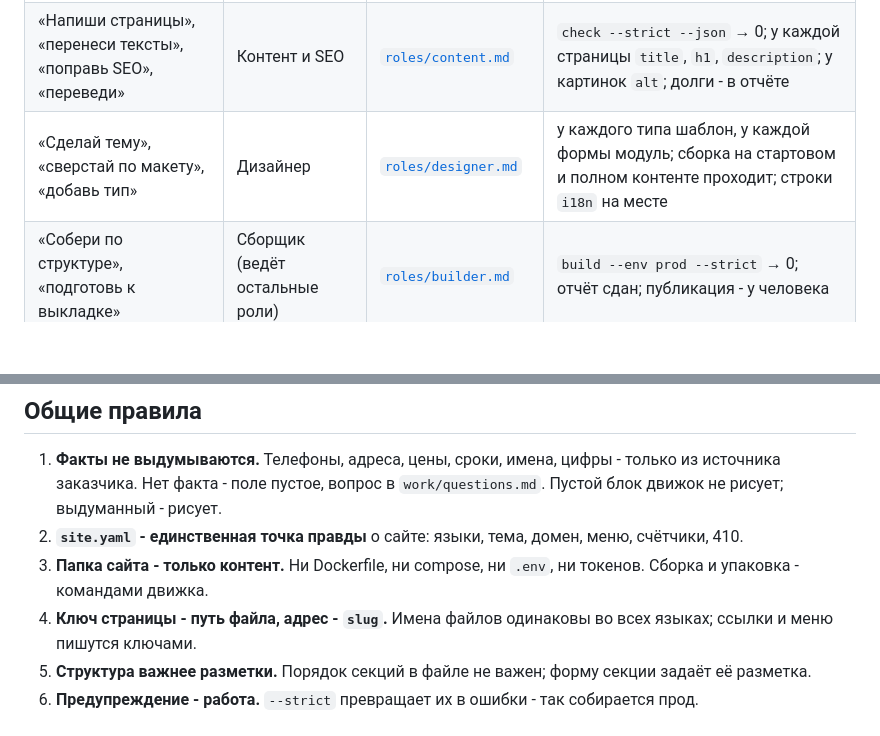
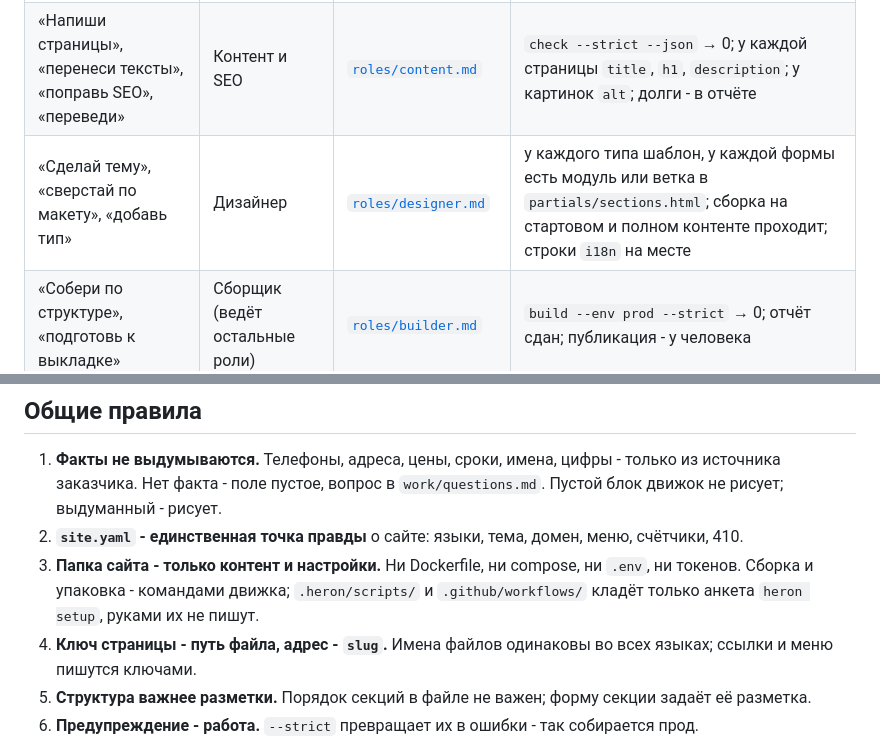
Before and after one commit to FMSTM/HERON, a Markdown page: docs/ru/README.md, 2 parts joined by grey strips. GitHub-like rendering; blank space fills up the shorter version.

```diff
--- a/docs/ru/README.md
+++ b/docs/ru/README.md
@@ -26,7 +26,7 @@ $H docs --lang ru --search E023   # поиск: файл, строка, конт
 |---|---|---|---|
 | «Вот старый сайт / отчёт - спроектируй новый» | Архитектор | [`roles/architect.md`](roles/architect.md) | у каждой страницы ключ, тип и язык; у типа - секции с формами; у старого адреса - 301/410; `work/structure.md` сдан |
 | «Напиши страницы», «перенеси тексты», «поправь SEO», «переведи» | Контент и SEO | [`roles/content.md`](roles/content.md) | `check --strict --json` → 0; у каждой страницы `title`, `h1`, `description`; у картинок `alt`; долги - в отчёте |
-| «Сделай тему», «сверстай по макету», «добавь тип» | Дизайнер | [`roles/designer.md`](roles/designer.md) | у каждого типа шаблон, у каждой формы модуль; сборка на стартовом и полном контенте проходит; строки `i18n` на месте |
+| «Сделай тему», «сверстай по макету», «добавь тип» | Дизайнер | [`roles/designer.md`](roles/designer.md) | у каждого типа шаблон, у каждой формы есть модуль или ветка в `partials/sections.html`; сборка на стартовом и полном контенте проходит; строки `i18n` на месте |
 | «Собери по структуре», «подготовь к выкладке» | Сборщик (ведёт остальные роли) | [`roles/builder.md`](roles/builder.md) | `build --env prod --strict` → 0; отчёт сдан; публикация - у человека |
 
 Прежде чем предлагать доработку движка - [`roles/capabilities.md`](roles/capabilities.md): почти всё, что нужно сайту, уже есть. Образцы - [`templates/`](templates/structure.md): `structure.md`, `site.yaml`, `theme.yaml`, `page.md`, `report.md`, `questions.md`. Устаревший образец уронит тесты движка раньше, чем ты его возьмёшь.
@@ -35,7 +35,7 @@ $H docs --lang ru --search E023   # поиск: файл, строка, конт
 
 1. **Факты не выдумываются.** Телефоны, адреса, цены, сроки, имена, цифры - только из источника заказчика. Нет факта - поле пустое, вопрос в `work/questions.md`. Пустой блок движок не рисует; выдуманный - рисует.
 2. **`site.yaml` - единственная точка правды** о сайте: языки, тема, домен, меню, счётчики, 410.
-3. **Папка сайта - только контент.** Ни Dockerfile, ни compose, ни `.env`, ни токенов. Сборка и упаковка - командами движка.
+3. **Папка сайта - только контент и настройки.** Ни Dockerfile, ни compose, ни `.env`, ни токенов. Сборка и упаковка - командами движка; `.heron/scripts/` и `.github/workflows/` кладёт только анкета `heron setup`, руками их не пишут.
 4. **Ключ страницы - путь файла, адрес - `slug`.** Имена файлов одинаковы во всех языках; ссылки и меню пишутся ключами.
 5. **Структура важнее разметки.** Порядок секций в файле не важен; форму секции задаёт её разметка.
 6. **Предупреждение - работа.** `--strict` превращает их в ошибки - так собирается прод.
```
Also changed, not shown: other parts of docs/ru/README.md (+6 -5 lines).
